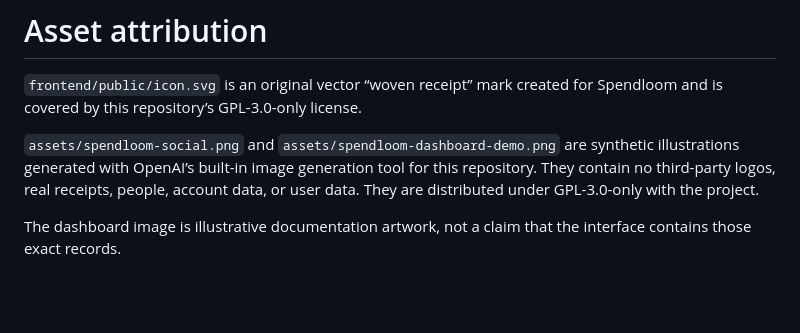
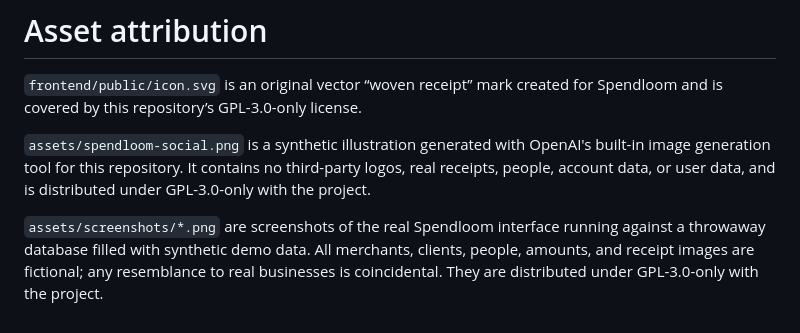
Before and after one commit to Flecart/spendloom, a Markdown page: ASSETS.md, the part around the change. Rendered like a GitHub page; blank space fills up the shorter version.

```diff
--- a/ASSETS.md
+++ b/ASSETS.md
@@ -2,6 +2,6 @@
 
 `frontend/public/icon.svg` is an original vector “woven receipt” mark created for Spendloom and is covered by this repository’s GPL-3.0-only license.
 
-`assets/spendloom-social.png` and `assets/spendloom-dashboard-demo.png` are synthetic illustrations generated with OpenAI’s built-in image generation tool for this repository. They contain no third-party logos, real receipts, people, account data, or user data. They are distributed under GPL-3.0-only with the project.
+`assets/spendloom-social.png` is a synthetic illustration generated with OpenAI's built-in image generation tool for this repository. It contains no third-party logos, real receipts, people, account data, or user data, and is distributed under GPL-3.0-only with the project.
 
-The dashboard image is illustrative documentation artwork, not a claim that the interface contains those exact records.
+`assets/screenshots/*.png` are screenshots of the real Spendloom interface running against a throwaway database filled with synthetic demo data. All merchants, clients, people, amounts, and receipt images are fictional; any resemblance to real businesses is coincidental. They are distributed under GPL-3.0-only with the project.
```
Also changed, not shown: README.md (+20 -3 lines), assets/screenshots/dashboard-dark.png (added), assets/screenshots/dashboard.png (added), assets/screenshots/expense-detail.png (added), assets/screenshots/expenses.png (added), assets/screenshots/invoices.png (added), assets/screenshots/recurring.png (added).
